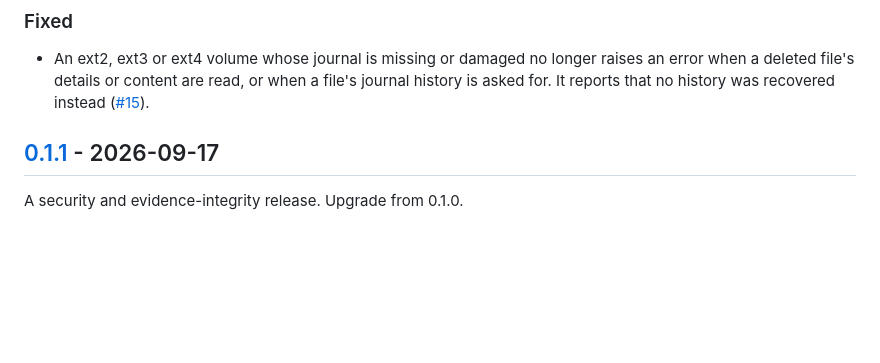
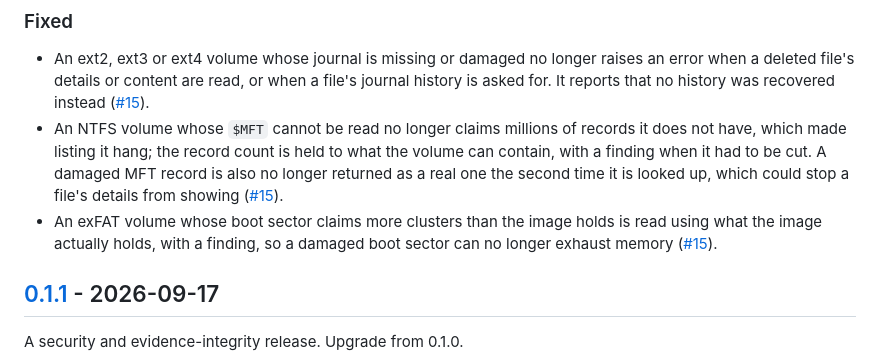
Before and after one commit to ablentry/strata, a Markdown page: CHANGELOG.md, the part around the change. Rendered like a GitHub page; blank space fills up the shorter version.

Commit message:
Note the NTFS and exFAT bounds in the changelog
Adds the Unreleased entries CONTRIBUTING.md asks for, and brings main
into the branch so they sit with the jbd2 entry above 0.1.1.

Co-Authored-By: Claude Opus 5 <noreply@anthropic.com>

```diff
--- a/CHANGELOG.md
+++ b/CHANGELOG.md
@@ -17,6 +17,16 @@ records, not how the code changed.
   raises an error when a deleted file's details or content are read, or when a
   file's journal history is asked for. It reports that no history was
   recovered instead
+  ([#15](https://github.com/switch-nz/strata/issues/15)).
+- An NTFS volume whose `$MFT` cannot be read no longer claims millions of
+  records it does not have, which made listing it hang; the record count is
+  held to what the volume can contain, with a finding when it had to be cut.
+  A damaged MFT record is also no longer returned as a real one the second
+  time it is looked up, which could stop a file's details from showing
+  ([#15](https://github.com/switch-nz/strata/issues/15)).
+- An exFAT volume whose boot sector claims more clusters than the image
+  holds is read using what the image actually holds, with a finding, so a
+  damaged boot sector can no longer exhaust memory
   ([#15](https://github.com/switch-nz/strata/issues/15)).
 
 ## [0.1.1] - 2026-09-17
```
